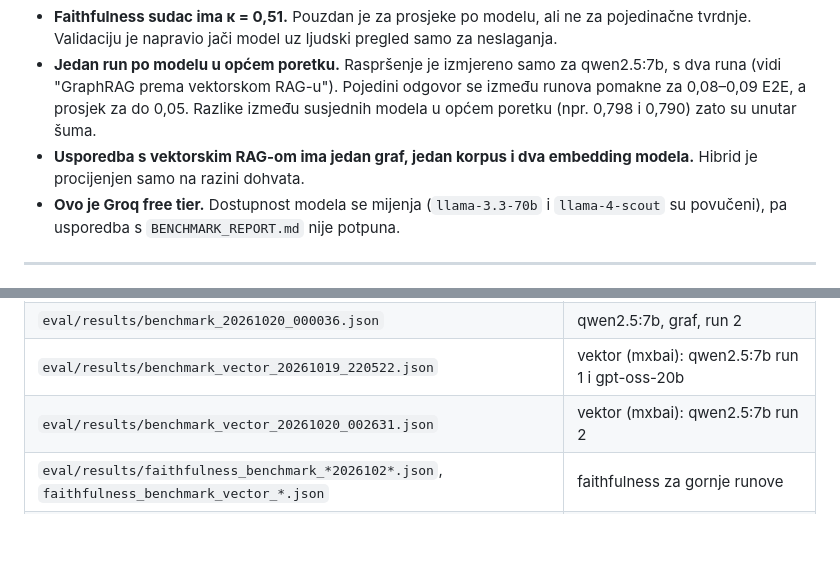
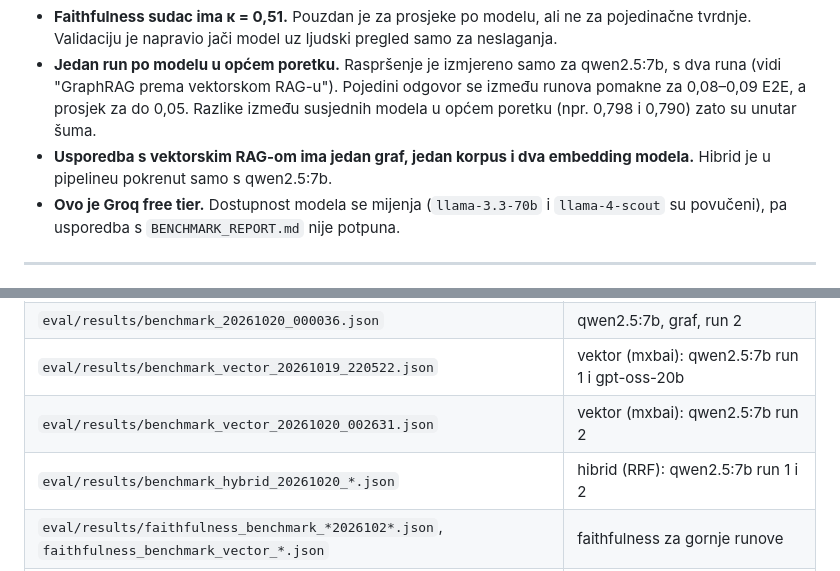
Before and after one commit to davidjosipovic/scigraph-rag, a Markdown page: eval/ANSWER_EVAL_REPORT.md, 2 parts joined by grey strips. Rendered like a GitHub page; blank space fills up the shorter version.

```diff
--- a/eval/ANSWER_EVAL_REPORT.md
+++ b/eval/ANSWER_EVAL_REPORT.md
@@ -287,7 +313,7 @@ Udio C u svim modelima je 1–3 %, ali je podcijenjen jer sudac pogrešna pripis
 - **Fabr je heuristika** (sličnost naslova > 0,8), pa može dati lažno pozitivne rezultate.
 - **Faithfulness sudac ima κ = 0,51.** Pouzdan je za prosjeke po modelu, ali ne za pojedinačne tvrdnje. Validaciju je napravio jači model uz ljudski pregled samo za neslaganja.
 - **Jedan run po modelu u općem poretku.** Raspršenje je izmjereno samo za qwen2.5:7b, s dva runa (vidi "GraphRAG prema vektorskom RAG-u"). Pojedini odgovor se između runova pomakne za 0,08–0,09 E2E, a prosjek za do 0,05. Razlike između susjednih modela u općem poretku (npr. 0,798 i 0,790) zato su unutar šuma.
-- **Usporedba s vektorskim RAG-om ima jedan graf, jedan korpus i dva embedding modela.** Hibrid je procijenjen samo na razini dohvata.
+- **Usporedba s vektorskim RAG-om ima jedan graf, jedan korpus i dva embedding modela.** Hibrid je u pipelineu pokrenut samo s qwen2.5:7b.
 - **Ovo je Groq free tier.** Dostupnost modela se mijenja (`llama-3.3-70b` i `llama-4-scout` su povučeni), pa usporedba s `BENCHMARK_REPORT.md` nije potpuna.
 
 ---
@@ -319,6 +345,7 @@ VECTOR_EMBED_MODEL=nomic-embed-text python -m eval.vector_baseline embed   # dru
 | `eval/results/benchmark_20261020_000036.json` | qwen2.5:7b, graf, run 2 |
 | `eval/results/benchmark_vector_20261019_220522.json` | vektor (mxbai): qwen2.5:7b run 1 i gpt-oss-20b |
 | `eval/results/benchmark_vector_20261020_002631.json` | vektor (mxbai): qwen2.5:7b run 2 |
+| `eval/results/benchmark_hybrid_20261020_*.json` | hibrid (RRF): qwen2.5:7b run 1 i 2 |
 | `eval/results/faithfulness_benchmark_*2026102*.json`, `faithfulness_benchmark_vector_*.json` | faithfulness za gornje runove |
 | `eval/results/retrieval_vector_*.json`, `retrieval_vector_nomic_*.json`, `retrieval_oracle_20261019_*.json` | nDCG po pitanju za vektor i graf |
 | `eval/results/gold_kappa_sample_labelled.json` | 120 parova koje je autor naslijepo ocijenio |
```
Also changed, not shown: other parts of eval/ANSWER_EVAL_REPORT.md (+28 -2 lines).
